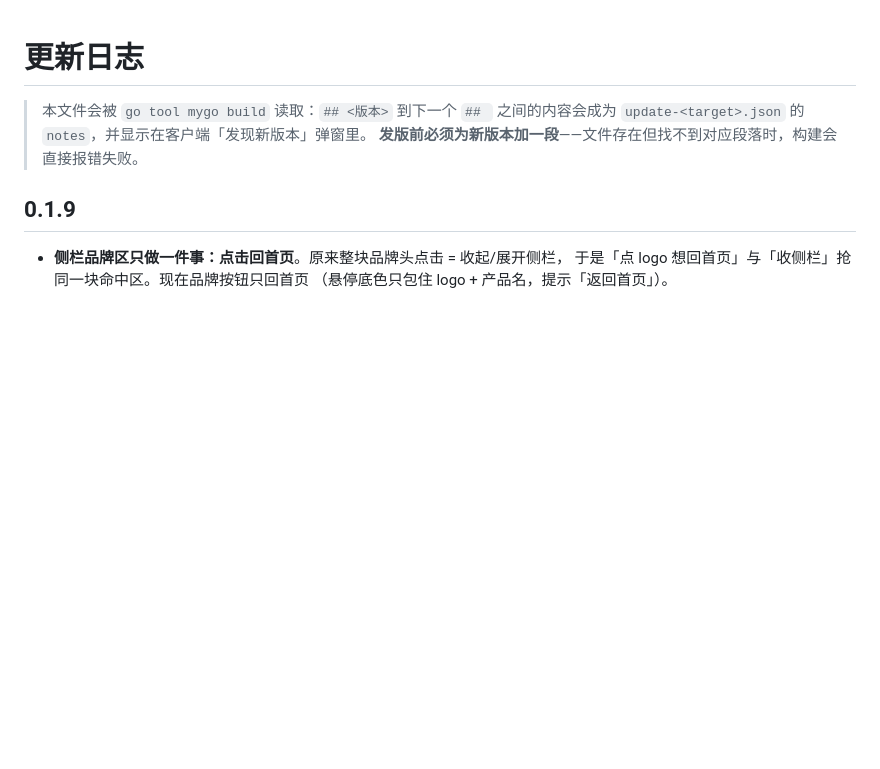
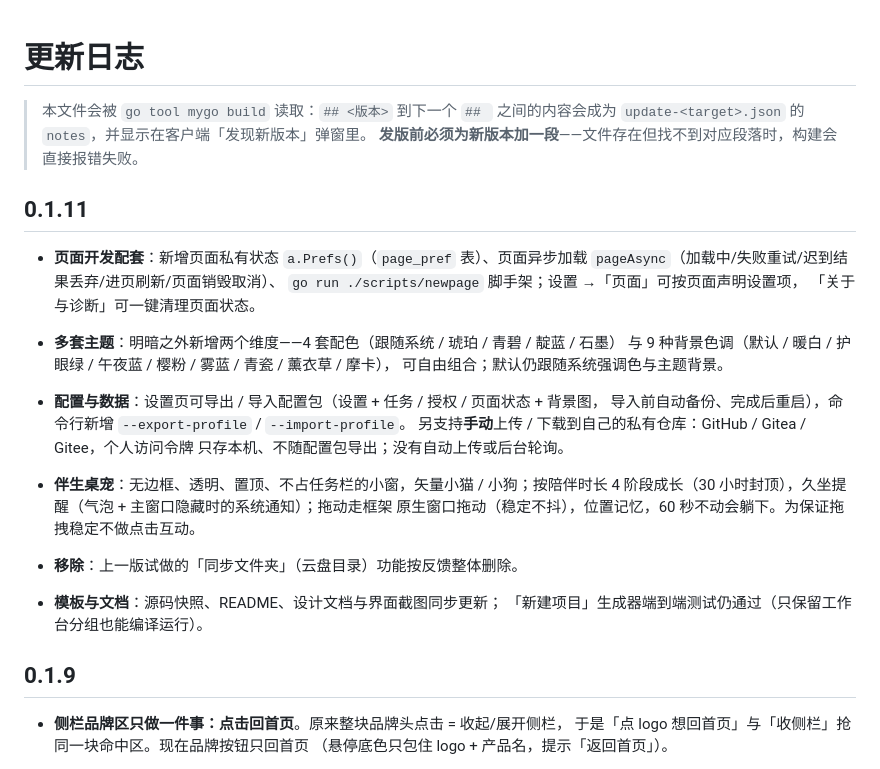
Before and after one commit to lark203/bestuav-mygo, a Markdown page: CHANGELOG.md, the part around the change. GitHub-like rendering; blank space fills up the shorter version.

Commit message:
release: v0.1.11（主题、配置同步与仓库托管、伴生桌宠）
版本 0.1.10 → 0.1.11；CHANGELOG 新增 0.1.11 段（页面开发配套、主题、导出导入与仓库同步、桌宠、移除同步文件夹）；README 当前版本同步；模板快照刷新；04/11/12 截图按 0.1.11 重拍。

发版前确认：新建项目生成器端到端测试通过（只保留工作台分组也能编译），新增的 pet/profile/repo 包均随模板保留且无第三方依赖。

```diff
--- a/CHANGELOG.md
+++ b/CHANGELOG.md
@@ -3,6 +3,31 @@
 > 本文件会被 `go tool mygo build` 读取：`## <版本>` 到下一个 `## ` 之间的内容会成为
 > `update-<target>.json` 的 `notes`，并显示在客户端「发现新版本」弹窗里。
 > **发版前必须为新版本加一段**——文件存在但找不到对应段落时，构建会直接报错失败。
+
+## 0.1.11
+
+- **页面开发配套**：新增页面私有状态 `a.Prefs()`（`page_pref` 表）、页面异步加载
+  `pageAsync`（加载中/失败重试/迟到结果丢弃/进页刷新/页面销毁取消）、
+  `go run ./scripts/newpage` 脚手架；设置 →「页面」可按页面声明设置项，
+  「关于与诊断」可一键清理页面状态。
+
+- **多套主题**：明暗之外新增两个维度——4 套配色（跟随系统 / 琥珀 / 青碧 / 靛蓝 / 石墨）
+  与 9 种背景色调（默认 / 暖白 / 护眼绿 / 午夜蓝 / 樱粉 / 雾蓝 / 青瓷 / 薰衣草 / 摩卡），
+  可自由组合；默认仍跟随系统强调色与主题背景。
+
+- **配置与数据**：设置页可导出 / 导入配置包（设置 + 任务 / 授权 / 页面状态 + 背景图，
+  导入前自动备份、完成后重启），命令行新增 `--export-profile` / `--import-profile`。
+  另支持**手动**上传 / 下载到自己的私有仓库：GitHub / Gitea / Gitee，个人访问令牌
+  只存本机、不随配置包导出；没有自动上传或后台轮询。
+
+- **伴生桌宠**：无边框、透明、置顶、不占任务栏的小窗，矢量小猫 / 小狗；按陪伴时长
+  4 阶段成长（30 小时封顶），久坐提醒（气泡 + 主窗口隐藏时的系统通知）；拖动走框架
+  原生窗口拖动（稳定不抖），位置记忆，60 秒不动会躺下。为保证拖拽稳定不做点击互动。
+
+- **移除**：上一版试做的「同步文件夹」（云盘目录）功能按反馈整体删除。
+
+- **模板与文档**：源码快照、README、设计文档与界面截图同步更新；
+  「新建项目」生成器端到端测试仍通过（只保留工作台分组也能编译运行）。
 
 ## 0.1.9
 
```
Also changed, not shown: README.md (+1 -1 lines), docs/screenshots/04-basic-info.png, docs/screenshots/12-update-dialog.png, 2 other files.
